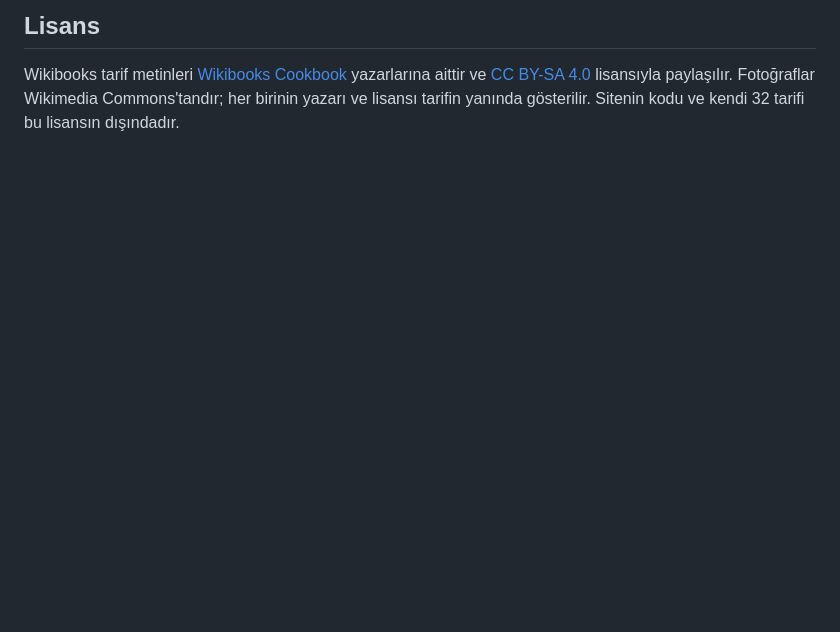
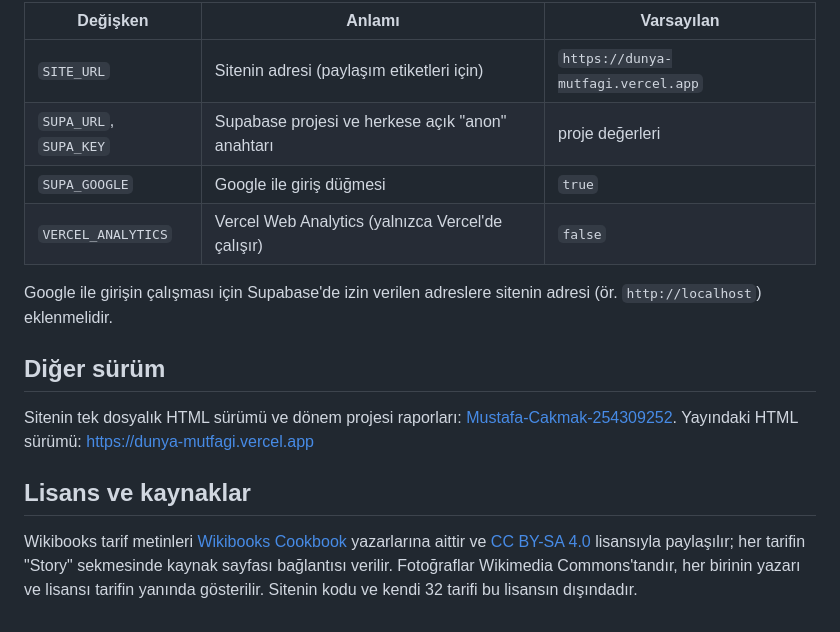
Before and after one commit to Mstf12344/dunya-mutfagi, a Markdown page: README.md, the part around one of its changes. GitHub-like rendering; blank space fills up the shorter version.

```diff
--- a/README.md
+++ b/README.md
@@ -48,3 +70,15 @@ E-posta hesapları [Supabase Auth](https://supabase.com/docs/guides/auth) ile tu
 
-## Lisans
-Wikibooks tarif metinleri [Wikibooks Cookbook](https://en.wikibooks.org/wiki/Cookbook) yazarlarına aittir ve [CC BY-SA 4.0](https://creativecommons.org/licenses/by-sa/4.0/deed.tr) lisansıyla paylaşılır. Fotoğraflar Wikimedia Commons'tandır; her birinin yazarı ve lisansı tarifin yanında gösterilir. Sitenin kodu ve kendi 32 tarifi bu lisansın dışındadır.
+| Değişken | Anlamı | Varsayılan |
+|---|---|---|
+| `SITE_URL` | Sitenin adresi (paylaşım etiketleri için) | `https://dunya-mutfagi.vercel.app` |
+| `SUPA_URL`, `SUPA_KEY` | Supabase projesi ve herkese açık "anon" anahtarı | proje değerleri |
+| `SUPA_GOOGLE` | Google ile giriş düğmesi | `true` |
+| `VERCEL_ANALYTICS` | Vercel Web Analytics (yalnızca Vercel'de çalışır) | `false` |
+
+Google ile girişin çalışması için Supabase'de izin verilen adreslere sitenin adresi (ör. `http://localhost`) eklenmelidir.
+
+## Diğer sürüm
+Sitenin tek dosyalık HTML sürümü ve dönem projesi raporları: [Mustafa-Cakmak-254309252](https://github.com/Mstf12344/Mustafa-Cakmak-254309252). Yayındaki HTML sürümü: https://dunya-mutfagi.vercel.app
+
+## Lisans ve kaynaklar
+Wikibooks tarif metinleri [Wikibooks Cookbook](https://en.wikibooks.org/wiki/Cookbook) yazarlarına aittir ve [CC BY-SA 4.0](https://creativecommons.org/licenses/by-sa/4.0/deed.tr) lisansıyla paylaşılır; her tarifin "Story" sekmesinde kaynak sayfası bağlantısı verilir. Fotoğraflar Wikimedia Commons'tandır, her birinin yazarı ve lisansı tarifin yanında gösterilir. Sitenin kodu ve kendi 32 tarifi bu lisansın dışındadır.
```
Also changed, not shown: other parts of README.md (+51 -29 lines), docs/tanitim-videosu-metni.md (added, +36 -0 lines), docs/teslim-kontrol-listesi.md (added, +15 -0 lines), docs/ekran-goruntuleri/ana-sayfa.png (added), docs/ekran-goruntuleri/mobil.png (added), docs/ekran-goruntuleri/tarif-detay.png (added), docs/ekran-goruntuleri/tarifler.png (added), 2 other files.
